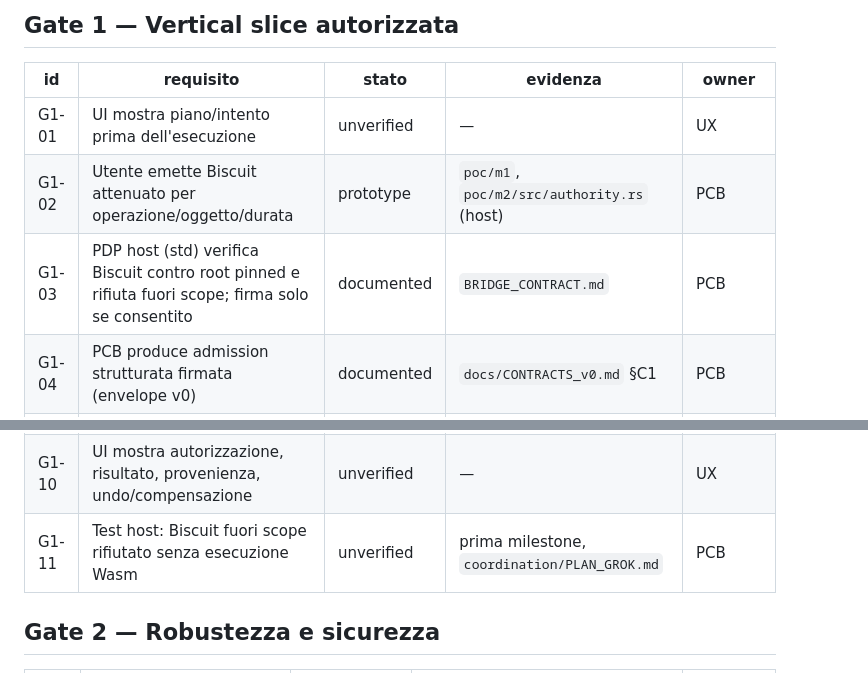
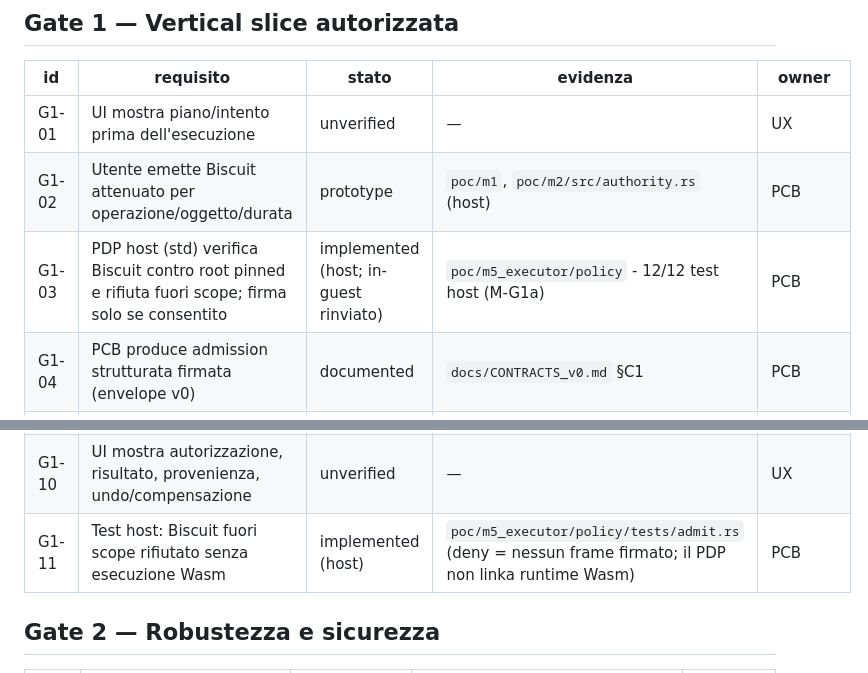
Before and after one commit to FrySco19/VelaOS, a Markdown page: docs/REQUIREMENTS_MATRIX.md, 2 parts joined by grey strips. GitHub-like rendering.

```diff
--- a/docs/REQUIREMENTS_MATRIX.md
+++ b/docs/REQUIREMENTS_MATRIX.md
@@ -22,7 +22,7 @@ Agenti: **UX**, **seL4** (boot/piattaforma), **PCB** (authority/policy), **Execu
 | --- | --- | --- | --- | --- |
 | G1-01 | UI mostra piano/intento prima dell'esecuzione | unverified | — | UX |
 | G1-02 | Utente emette Biscuit attenuato per operazione/oggetto/durata | prototype | `poc/m1`, `poc/m2/src/authority.rs` (host) | PCB |
-| G1-03 | PDP host (std) verifica Biscuit contro root pinned e rifiuta fuori scope; firma solo se consentito | documented | `BRIDGE_CONTRACT.md` | PCB |
+| G1-03 | PDP host (std) verifica Biscuit contro root pinned e rifiuta fuori scope; firma solo se consentito | implemented (host; in-guest rinviato) | `poc/m5_executor/policy` - 12/12 test host (M-G1a) | PCB |
 | G1-04 | PCB produce admission strutturata firmata (envelope v0) | documented | `docs/CONTRACTS_v0.md` §C1 | PCB |
 | G1-05 | Executor verifica firma admission, binding byte esatti, quote | prototype | `app/src/bridge.rs` (frame v2, Ed25519) | Executor |
 | G1-06 | Wasm senza import ambientali, risultato bounded | prototype | `PHASE_2_3_REPORT.md` (risultato 7, WASI rifiutato) | Executor |
@@ -30,7 +30,7 @@ Agenti: **UX**, **seL4** (boot/piattaforma), **PCB** (authority/policy), **Execu
 | G1-08 | LFS persiste risultato + receipt idempotente `(epoch, request_id)` | documented | `docs/CONTRACTS_v0.md` §C4 | Executor |
 | G1-09 | Output non autorizzato non viene persistito (test negativo) | unverified | — | QA |
 | G1-10 | UI mostra autorizzazione, risultato, provenienza, undo/compensazione | unverified | — | UX |
-| G1-11 | Test host: Biscuit fuori scope rifiutato senza esecuzione Wasm | unverified | prima milestone, `coordination/PLAN_GROK.md` | PCB |
+| G1-11 | Test host: Biscuit fuori scope rifiutato senza esecuzione Wasm | implemented (host) | `poc/m5_executor/policy/tests/admit.rs` (deny = nessun frame firmato; il PDP non linka runtime Wasm) | PCB |
 
 ## Gate 2 — Robustezza e sicurezza
 
```
Also changed, not shown: poc/m5_executor/BRIDGE_CONTRACT.md (+6 -0 lines).
